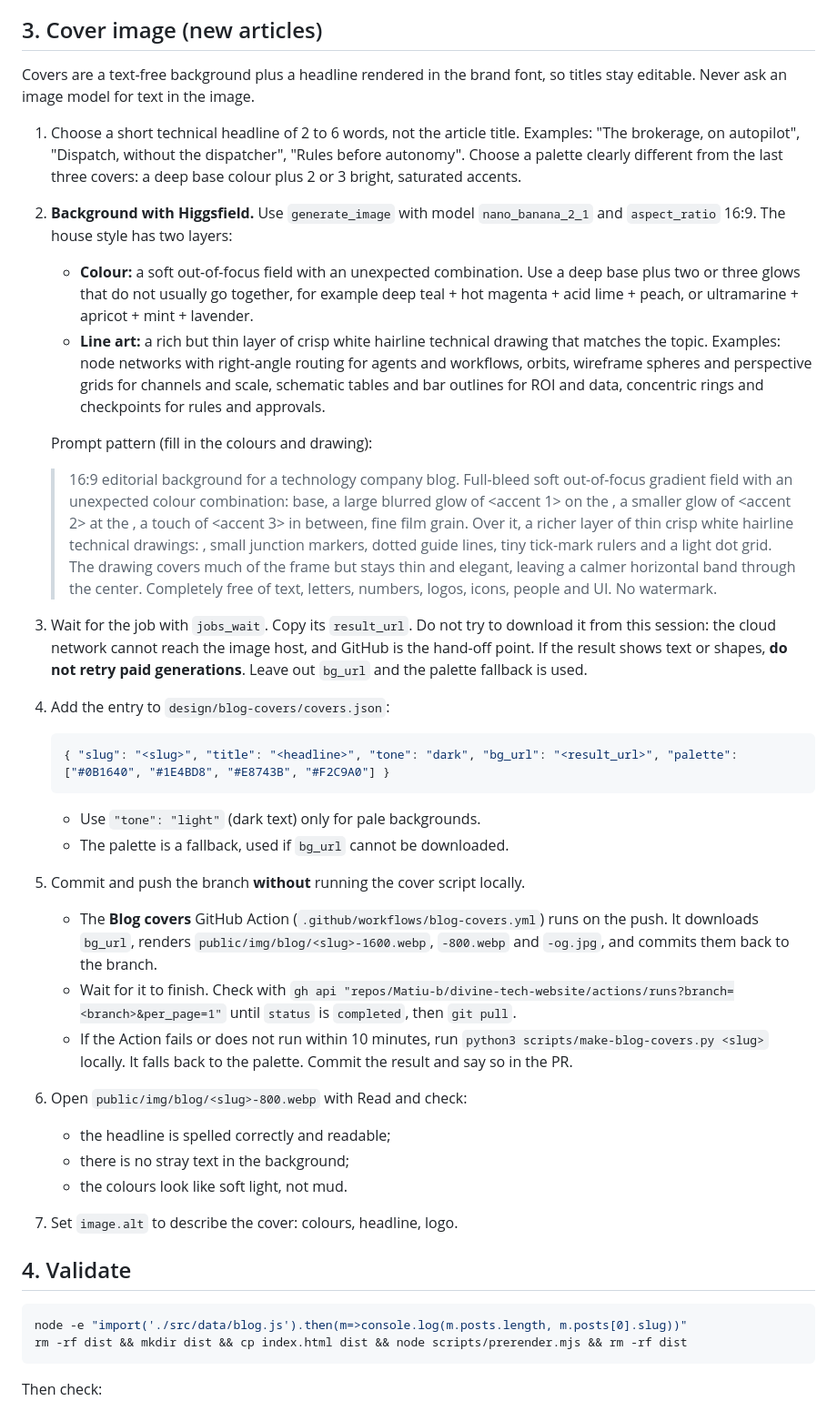
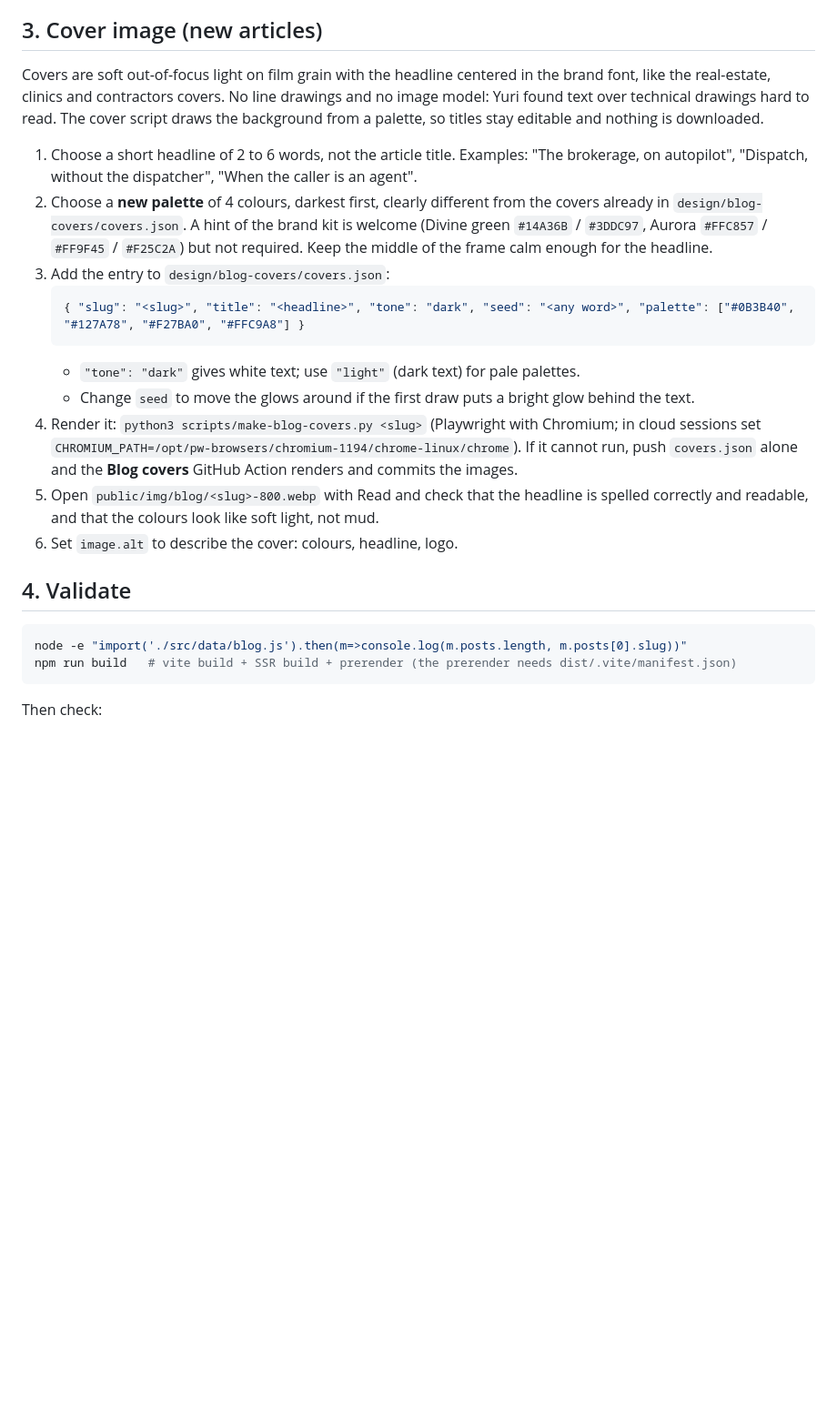
Before and after one commit to Matiu-b/divine-tech-website, a Markdown page: docs/blog/AGENT.md, the part around the change. Shown at 91% size. Drawn GitHub-style; blank space fills up the shorter version.

Commit message:
Blog runbook: soft-light palette covers without line art, full build for validation
Co-Authored-By: Claude Opus 5.5 <noreply@anthropic.com>
Claude-Session: https://claude.ai/code/session_01AQubrsUyf78Jvn9Fudkgfc

````diff
--- a/docs/blog/AGENT.md
+++ b/docs/blog/AGENT.md
@@ -107,63 +107,35 @@ The blog must track what is happening in AI right now, not repeat generic explai
 
 ## 3. Cover image (new articles)
 
-Covers are a text-free background plus a headline rendered in the brand font, so titles stay
-editable. Never ask an image model for text in the image.
+Covers are soft out-of-focus light on film grain with the headline centered in the brand font,
+like the real-estate, clinics and contractors covers. No line drawings and no image model: Yuri
+found text over technical drawings hard to read. The cover script draws the background from a
+palette, so titles stay editable and nothing is downloaded.
 
-1. Choose a short technical headline of 2 to 6 words, not the article title. Examples:
-   "The brokerage, on autopilot", "Dispatch, without the dispatcher", "Rules before autonomy".
-   Choose a palette clearly different from the last three covers: a deep base colour plus 2 or 3
-   bright, saturated accents.
-2. **Background with Higgsfield.** Use `generate_image` with model `nano_banana_2_1` and
-   `aspect_ratio` 16:9. The house style has two layers:
-   - **Colour:** a soft out-of-focus field with an unexpected combination. Use a deep base plus
-     two or three glows that do not usually go together, for example deep teal + hot magenta +
-     acid lime + peach, or ultramarine + apricot + mint + lavender.
-   - **Line art:** a rich but thin layer of crisp white hairline technical drawing that matches
-     the topic. Examples: node networks with right-angle routing for agents and workflows,
-     orbits, wireframe spheres and perspective grids for channels and scale, schematic tables and
-     bar outlines for ROI and data, concentric rings and checkpoints for rules and approvals.
-
-   Prompt pattern (fill in the colours and drawing):
-   > 16:9 editorial background for a technology company blog. Full-bleed soft out-of-focus
-   > gradient field with an unexpected colour combination: <base> base, a large blurred glow of
-   > <accent 1> on the <side>, a smaller glow of <accent 2> at the <corner>, a touch of
-   > <accent 3> in between, fine film grain. Over it, a richer layer of thin crisp white hairline
-   > technical drawings: <drawing for this topic>, small junction markers, dotted guide lines,
-   > tiny tick-mark rulers and a light dot grid. The drawing covers much of the frame but stays
-   > thin and elegant, leaving a calmer horizontal band through the center. Completely free of
-   > text, letters, numbers, logos, icons, people and UI. No watermark.
-3. Wait for the job with `jobs_wait`. Copy its `result_url`. Do not try to download it from this
-   session: the cloud network cannot reach the image host, and GitHub is the hand-off point.
-   If the result shows text or shapes, **do not retry paid generations**. Leave out `bg_url` and
-   the palette fallback is used.
-4. Add the entry to `design/blog-covers/covers.json`:
+1. Choose a short headline of 2 to 6 words, not the article title. Examples:
+   "The brokerage, on autopilot", "Dispatch, without the dispatcher", "When the caller is an agent".
+2. Choose a **new palette** of 4 colours, darkest first, clearly different from the covers already
+   in `design/blog-covers/covers.json`. A hint of the brand kit is welcome (Divine green `#14A36B` /
+   `#3DDC97`, Aurora `#FFC857` / `#FF9F45` / `#F25C2A`) but not required. Keep the middle of the
+   frame calm enough for the headline.
+3. Add the entry to `design/blog-covers/covers.json`:
    ```json
-   { "slug": "<slug>", "title": "<headline>", "tone": "dark", "bg_url": "<result_url>", "palette": ["#0B1640", "#1E4BD8", "#E8743B", "#F2C9A0"] }
+   { "slug": "<slug>", "title": "<headline>", "tone": "dark", "seed": "<any word>", "palette": ["#0B3B40", "#127A78", "#F27BA0", "#FFC9A8"] }
    ```
-   - Use `"tone": "light"` (dark text) only for pale backgrounds.
-   - The palette is a fallback, used if `bg_url` cannot be downloaded.
-5. Commit and push the branch **without** running the cover script locally.
-   - The **Blog covers** GitHub Action (`.github/workflows/blog-covers.yml`) runs on the push.
-     It downloads `bg_url`, renders `public/img/blog/<slug>-1600.webp`, `-800.webp` and
-     `-og.jpg`, and commits them back to the branch.
-   - Wait for it to finish. Check with
-     `gh api "repos/Matiu-b/divine-tech-website/actions/runs?branch=<branch>&per_page=1"` until
-     `status` is `completed`, then `git pull`.
-   - If the Action fails or does not run within 10 minutes, run
-     `python3 scripts/make-blog-covers.py <slug>` locally. It falls back to the palette.
-     Commit the result and say so in the PR.
-6. Open `public/img/blog/<slug>-800.webp` with Read and check:
-   - the headline is spelled correctly and readable;
-   - there is no stray text in the background;
-   - the colours look like soft light, not mud.
-7. Set `image.alt` to describe the cover: colours, headline, logo.
+   - `"tone": "dark"` gives white text; use `"light"` (dark text) for pale palettes.
+   - Change `seed` to move the glows around if the first draw puts a bright glow behind the text.
+4. Render it: `python3 scripts/make-blog-covers.py <slug>` (Playwright with Chromium; in cloud
+   sessions set `CHROMIUM_PATH=/opt/pw-browsers/chromium-1194/chrome-linux/chrome`). If it cannot
+   run, push `covers.json` alone and the **Blog covers** GitHub Action renders and commits the images.
+5. Open `public/img/blog/<slug>-800.webp` with Read and check that the headline is spelled
+   correctly and readable, and that the colours look like soft light, not mud.
+6. Set `image.alt` to describe the cover: colours, headline, logo.
 
 ## 4. Validate
 
 ```bash
 node -e "import('./src/data/blog.js').then(m=>console.log(m.posts.length, m.posts[0].slug))"
-rm -rf dist && mkdir dist && cp index.html dist && node scripts/prerender.mjs && rm -rf dist
+npm run build   # vite build + SSR build + prerender (the prerender needs dist/.vite/manifest.json)
 ```
 
 Then check:
````
